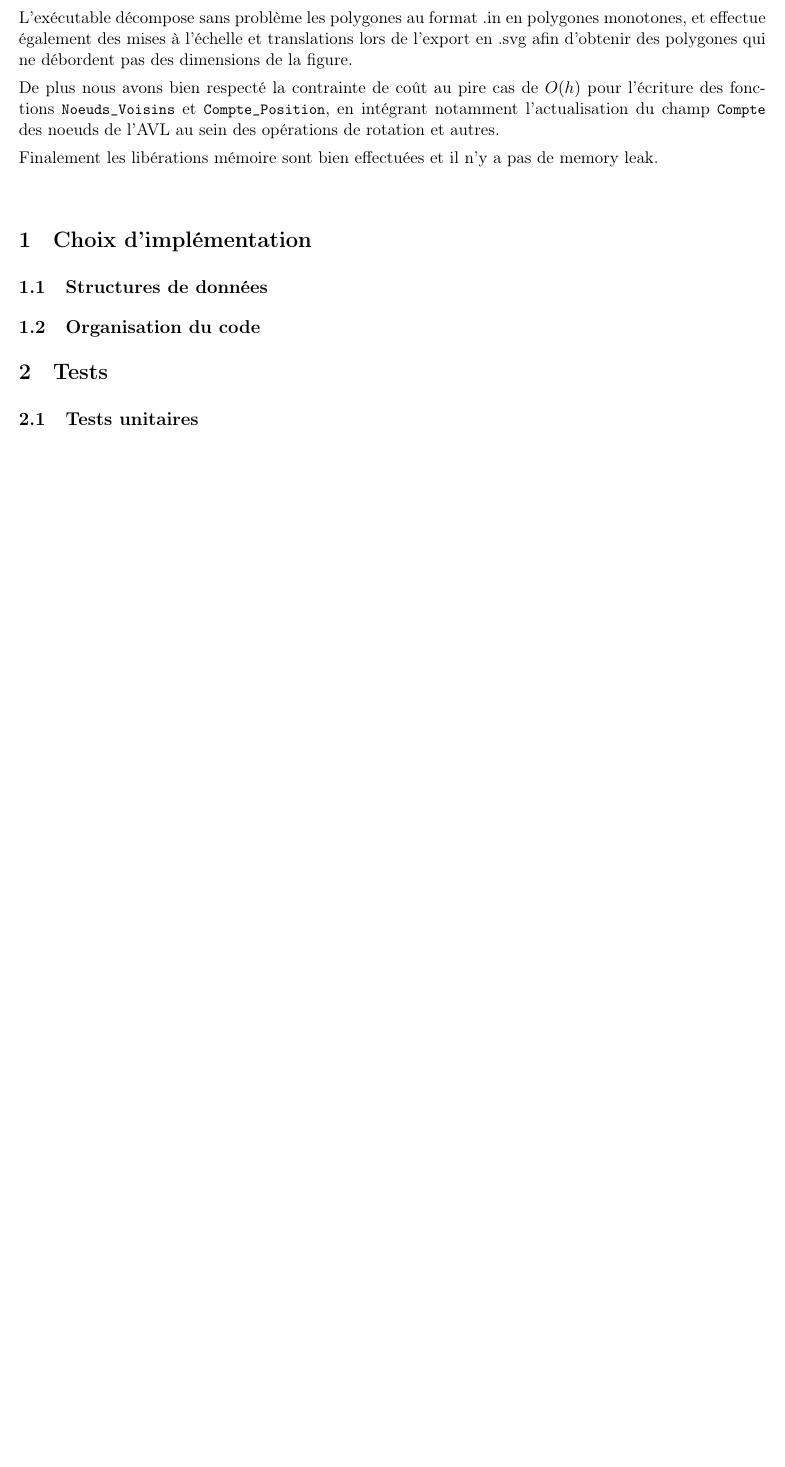
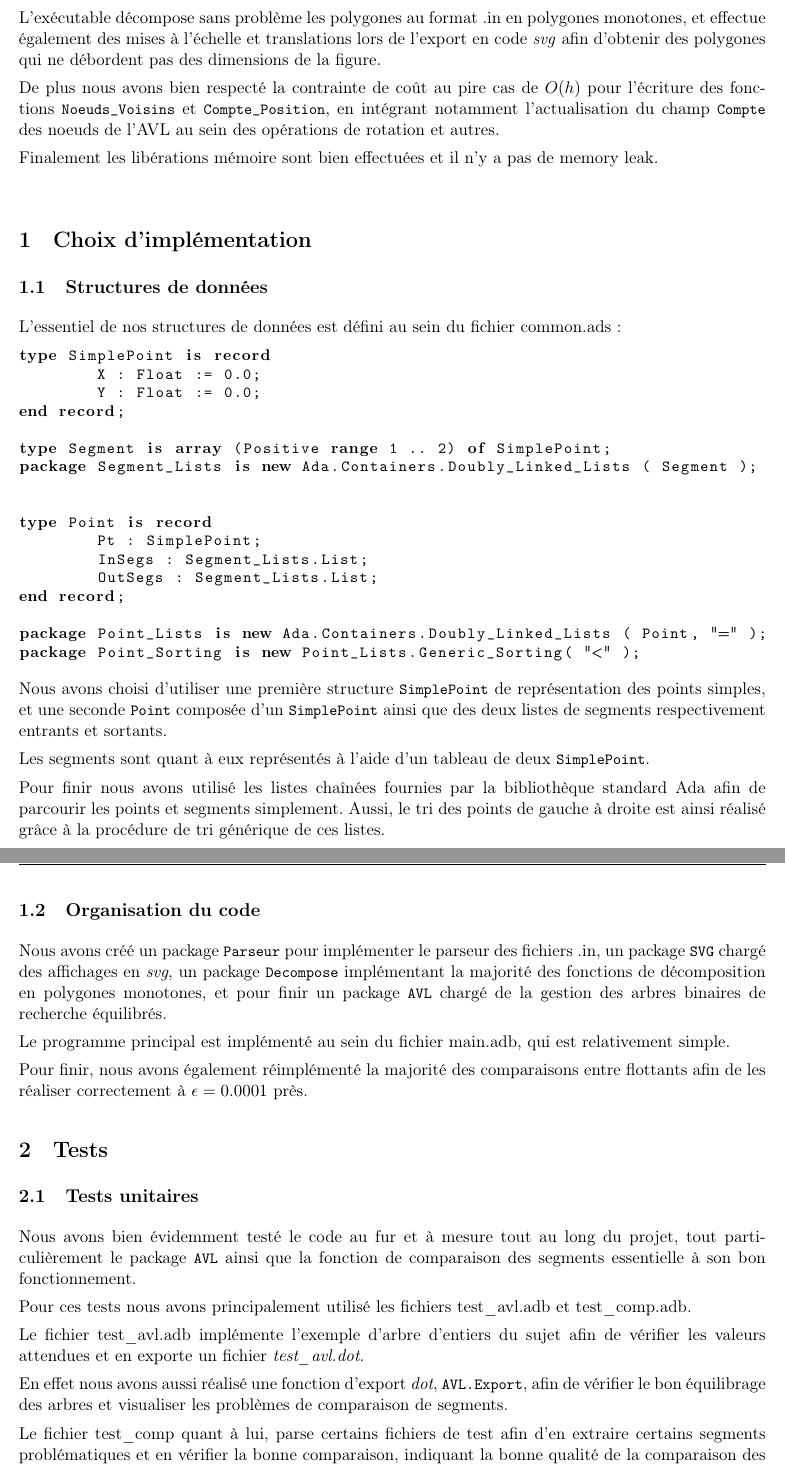
Before and after one commit to leogouttefarde/algo2_polygones-huffman, a LaTeX document (rapport/rapport.tex): part of page 2 of 2 before the commit and two parts of pages 2 and 3 of 3 after it, the two joined at a grey line, cut so that both start at the same text, the shorter picture padded with empty space. Compiled offline with pdfLaTeX.

Commit message:
Fin rapport

```diff
--- a/rapport/rapport.tex
+++ b/rapport/rapport.tex
@@ -87,7 +87,7 @@ PIERUCCI Dimitri \\ GOUTTEFARDE Léo}
 
 Nous avons réalisé l'intégralité du sujet, dont pour commencer la conception d'un package d'arbre binaire de recherche générique, que nous avons décidé d'implémenter à l'aider d'un AVL pour optimiser au maximum l'efficacité, ce qui permet ainsi à toutes les opérations demandées (insertion, suppression, recherche) de s'effectuer en $O(log_2(n))$.
 
-L'exécutable décompose sans problème les polygones au format .in en polygones monotones, et effectue également des mises à l'échelle et translations lors de l'export en .svg afin d'obtenir des polygones qui ne débordent pas des dimensions de la figure.
+L'exécutable décompose sans problème les polygones au format .in en polygones monotones, et effectue également des mises à l'échelle et translations lors de l'export en code \textit{svg} afin d'obtenir des polygones qui ne débordent pas des dimensions de la figure.
 
 De plus nous avons bien respecté la contrainte de coût au pire cas de $O(h)$ pour l'écriture des fonctions \lstinline!Noeuds_Voisins! et \lstinline!Compte_Position!, en intégrant notamment l'actualisation du champ \lstinline!Compte! des noeuds de l'AVL au sein des opérations de rotation et autres.
 
@@ -101,17 +101,59 @@ $\newline$
 
 \subsection* {1.1\hspace{3mm} Structures de données}
 
+L'essentiel de nos structures de données est défini au sein du fichier common.ads :
+
+\begin{lstlisting}
+type SimplePoint is record
+        X : Float := 0.0;
+        Y : Float := 0.0;
+end record;
+
+type Segment is array (Positive range 1 .. 2) of SimplePoint;
+package Segment_Lists is new Ada.Containers.Doubly_Linked_Lists ( Segment );
+
+
+type Point is record
+        Pt : SimplePoint;
+        InSegs : Segment_Lists.List;
+        OutSegs : Segment_Lists.List;
+end record;
+
+package Point_Lists is new Ada.Containers.Doubly_Linked_Lists ( Point, "=" );
+package Point_Sorting is new Point_Lists.Generic_Sorting( "<" );
+\end{lstlisting}
+
+
+Nous avons choisi d'utiliser une première structure \lstinline!SimplePoint! de représentation des points simples, et une seconde \lstinline!Point! composée d'un \lstinline!SimplePoint! ainsi que des deux listes de segments respectivement entrants et sortants.
+
+Les segments sont quant à eux représentés à l'aide d'un tableau de deux \lstinline!SimplePoint!.
+
+Pour finir nous avons utilisé les listes chaînées fournies par la bibliothèque standard Ada afin de parcourir les points et segments simplement. Aussi, le tri des points de gauche à droite est ainsi réalisé grâce à la procédure de tri générique de ces listes.
+
+
 
 \subsection* {1.2\hspace{3mm} Organisation du code}
 
+Nous avons créé un package \lstinline!Parseur! pour implémenter le parseur des fichiers .in, un package \lstinline!SVG! chargé des affichages en \textit{svg}, un package \lstinline!Decompose! implémentant la majorité des fonctions de décomposition en polygones monotones, et pour finir un package \lstinline!AVL! chargé de la gestion des arbres binaires de recherche équilibrés.
 
+Le programme principal est implémenté au sein du fichier main.adb, qui est relativement simple.
+
+Pour finir, nous avons également réimplémenté la majorité des comparaisons entre flottants afin de les réaliser correctement à $\epsilon = 0.0001$ près.
 
 
 \section* {2\hspace{5mm}Tests }
 
 \subsection* {2.1\hspace{3mm} Tests unitaires}
 
-\subsection* {2.2\hspace{3mm} Mesures de performance}
+Nous avons bien évidemment testé le code au fur et à mesure tout au long du projet, tout particulièrement le package \lstinline!AVL! ainsi que la fonction de comparaison des segments essentielle à son bon fonctionnement.
+
+Pour ces tests nous avons principalement utilisé les fichiers test\_avl.adb et test\_comp.adb.
+
+Le fichier test\_avl.adb implémente l'exemple d'arbre d'entiers du sujet afin de vérifier les valeurs attendues et en exporte un fichier \textit{test\_avl.dot}.
+
+En effet nous avons aussi réalisé une fonction d'export \textit{dot}, \lstinline!AVL.Export!, afin de vérifier le bon équilibrage des arbres et visualiser les problèmes de comparaison de segments.
+
+Le fichier test\_comp quant à lui, parse certains fichiers de test afin d'en extraire certains segments problématiques et en vérifier la bonne comparaison, indiquant la bonne qualité de la comparaison des segments.
 
 
 
```
Also changed, not shown: rapport/rapport.pdf, rapport/rapport.tex (6 more changed lines), 11 other files.
